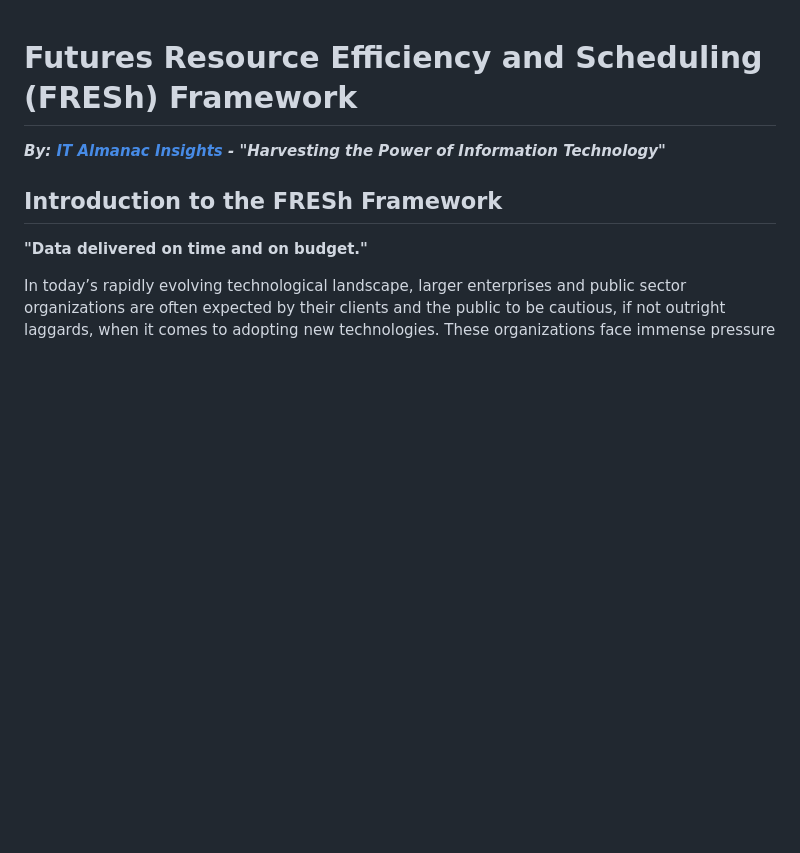
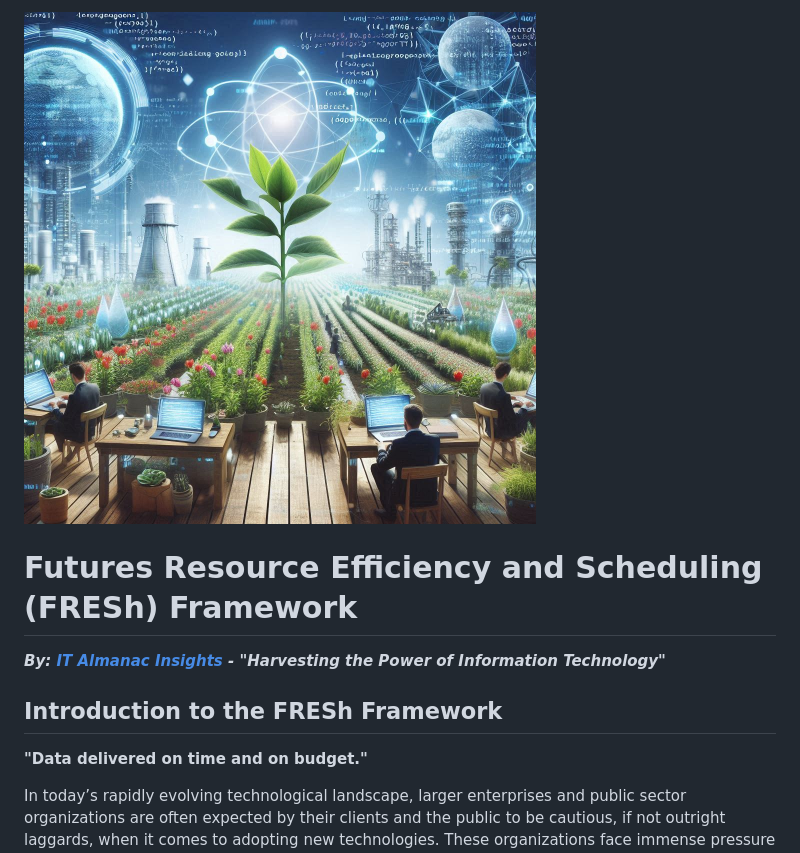
Before and after one commit to IT-Almanac-Insights/it-almanac-insights.github.io, a Markdown page: fresh-framework.md, the part around the change. Rendered like a GitHub page; blank space fills up the shorter version.

Commit message:
Update fresh-framework.md
Added FRESh image

```diff
--- a/fresh-framework.md
+++ b/fresh-framework.md
@@ -1,3 +1,5 @@
+<img src="fresh-framework.png" alt="Logo for Futures Resource Efficiency and Scheduling" />
+
 # Futures Resource Efficiency and Scheduling (FRESh) Framework
 
 ***By: [IT Almanac Insights](index.md) - "Harvesting the Power of Information Technology"***
```
